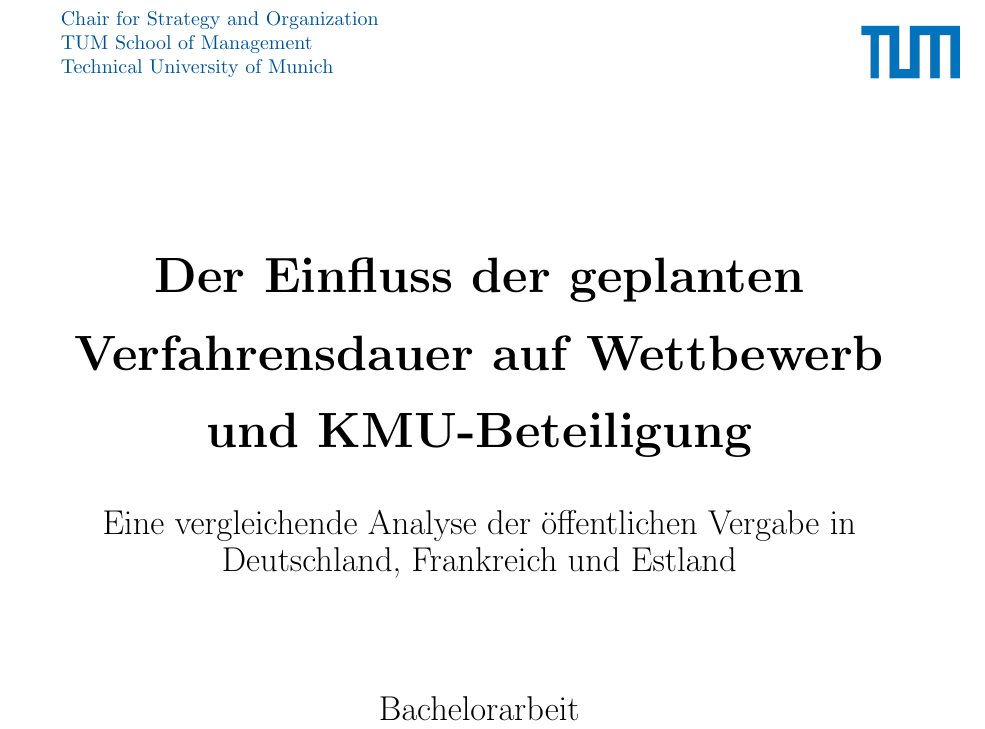
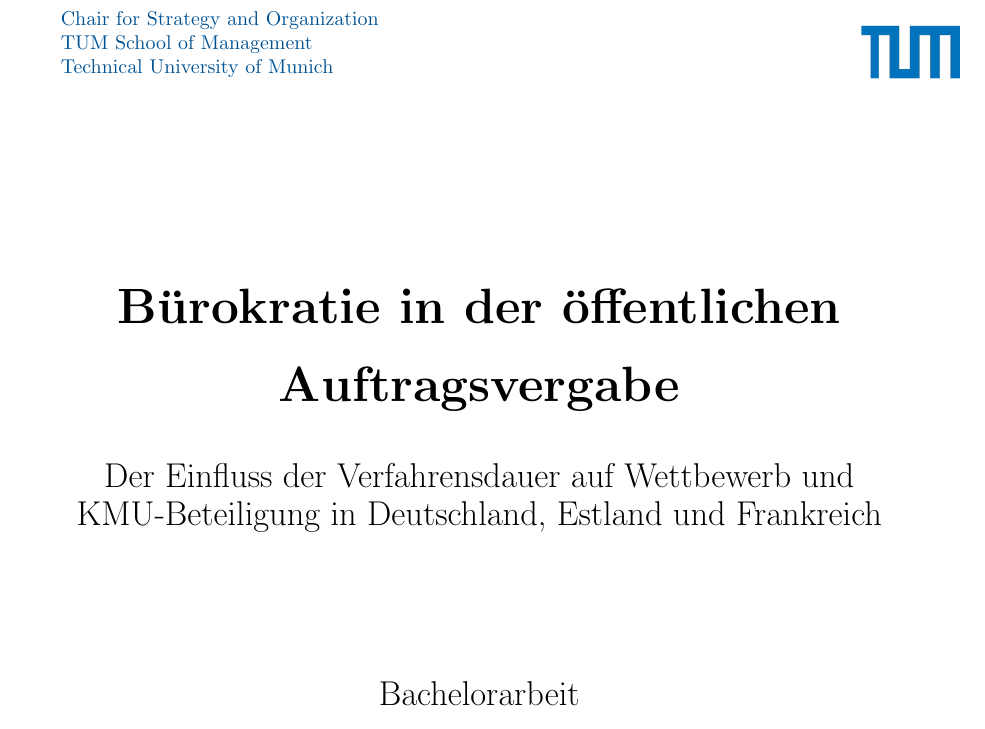
Before and after one commit to SofiaSch/Bachelorarbeit, a LaTeX document (src/Cover.tex): part of the page, cut so that both start at the same text. Compiled offline with pdfLaTeX.

Commit message:
Neuer Titel

```diff
--- a/src/Cover.tex
+++ b/src/Cover.tex
@@ -43,10 +43,10 @@
     \vfill
     \centering
     \begin{spacing}{1.3}
-    \huge\bfseries Der Einfluss der geplanten Verfahrensdauer auf Wettbewerb und KMU-Beteiligung
+    \huge\bfseries Bürokratie in der öffentlichen Auftragsvergabe
     \end{spacing}
     \begin{spacing}{1.3}
-    {\Large Eine vergleichende Analyse der öffentlichen Vergabe in Deutschland, Frankreich und Estland}
+    {\Large Der Einfluss der Verfahrensdauer auf Wettbewerb und KMU-Beteiligung in Deutschland, Estland und Frankreich}
     \end{spacing}
     \vfill
 
```
